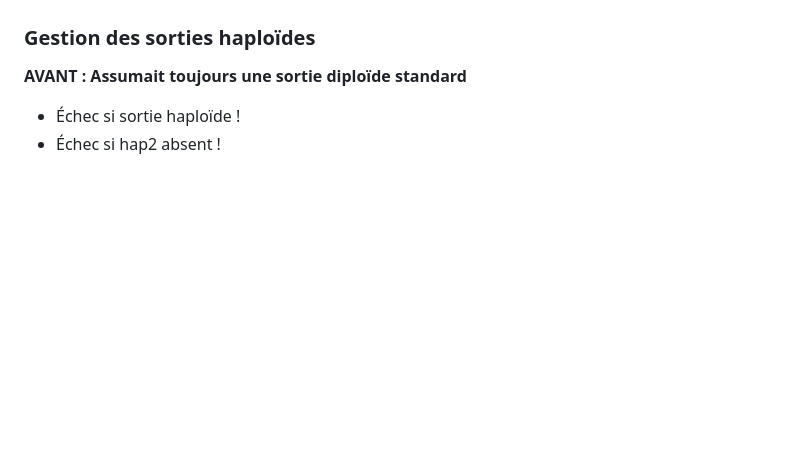
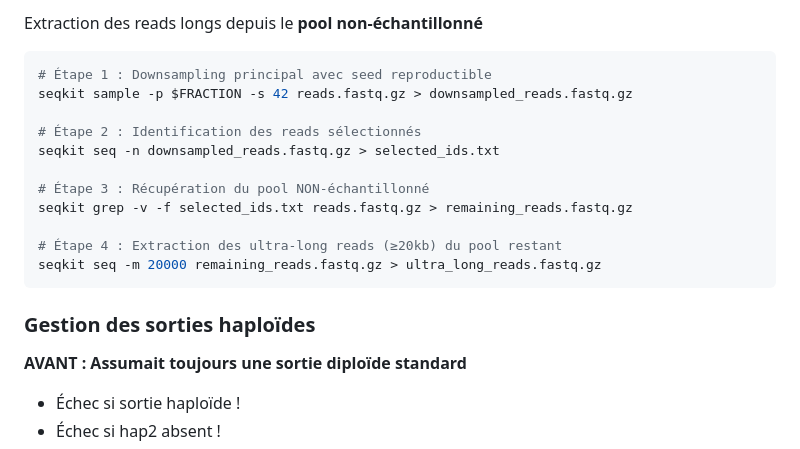
Before and after one commit to inrae/GenomAsm4pg, a Markdown page: README.md, the part around one of its changes. Rendered like a GitHub page; blank space fills up the shorter version.

````diff
--- a/README.md
+++ b/README.md
@@ -28,3 +85,18 @@ On a integrer deux étapes de préprocessing **optionnelles** pour optimiser la
+Extraction des reads longs depuis le **pool non-échantillonné**
+
+```bash
+# Étape 1 : Downsampling principal avec seed reproductible
+seqkit sample -p $FRACTION -s 42 reads.fastq.gz > downsampled_reads.fastq.gz
+
+# Étape 2 : Identification des reads sélectionnés
+seqkit seq -n downsampled_reads.fastq.gz > selected_ids.txt
+
+# Étape 3 : Récupération du pool NON-échantillonné
+seqkit grep -v -f selected_ids.txt reads.fastq.gz > remaining_reads.fastq.gz
+
+# Étape 4 : Extraction des ultra-long reads (≥20kb) du pool restant
+seqkit seq -m 20000 remaining_reads.fastq.gz > ultra_long_reads.fastq.gz
+```
 
 
 
````
Also changed, not shown: other parts of README.md (+59 -2 lines).
